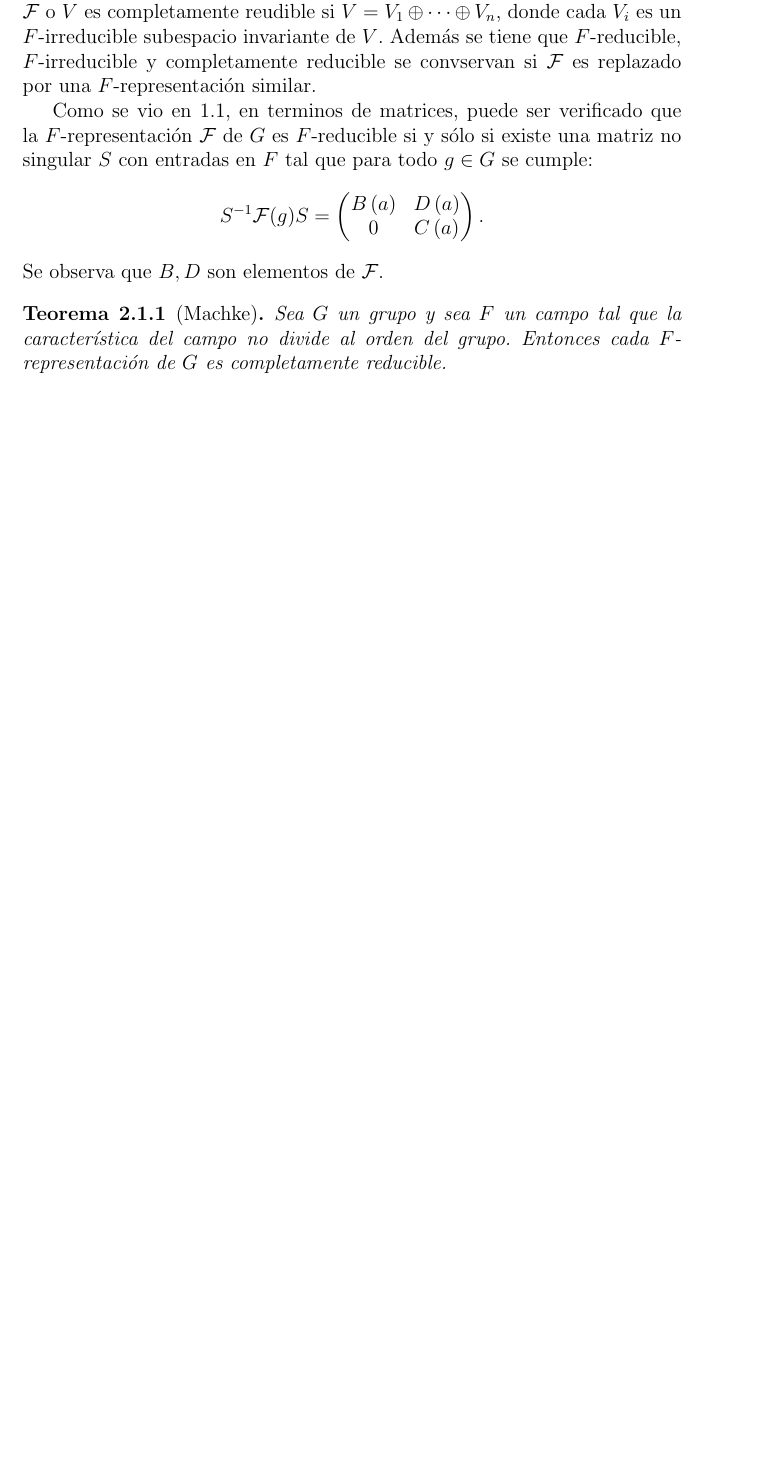
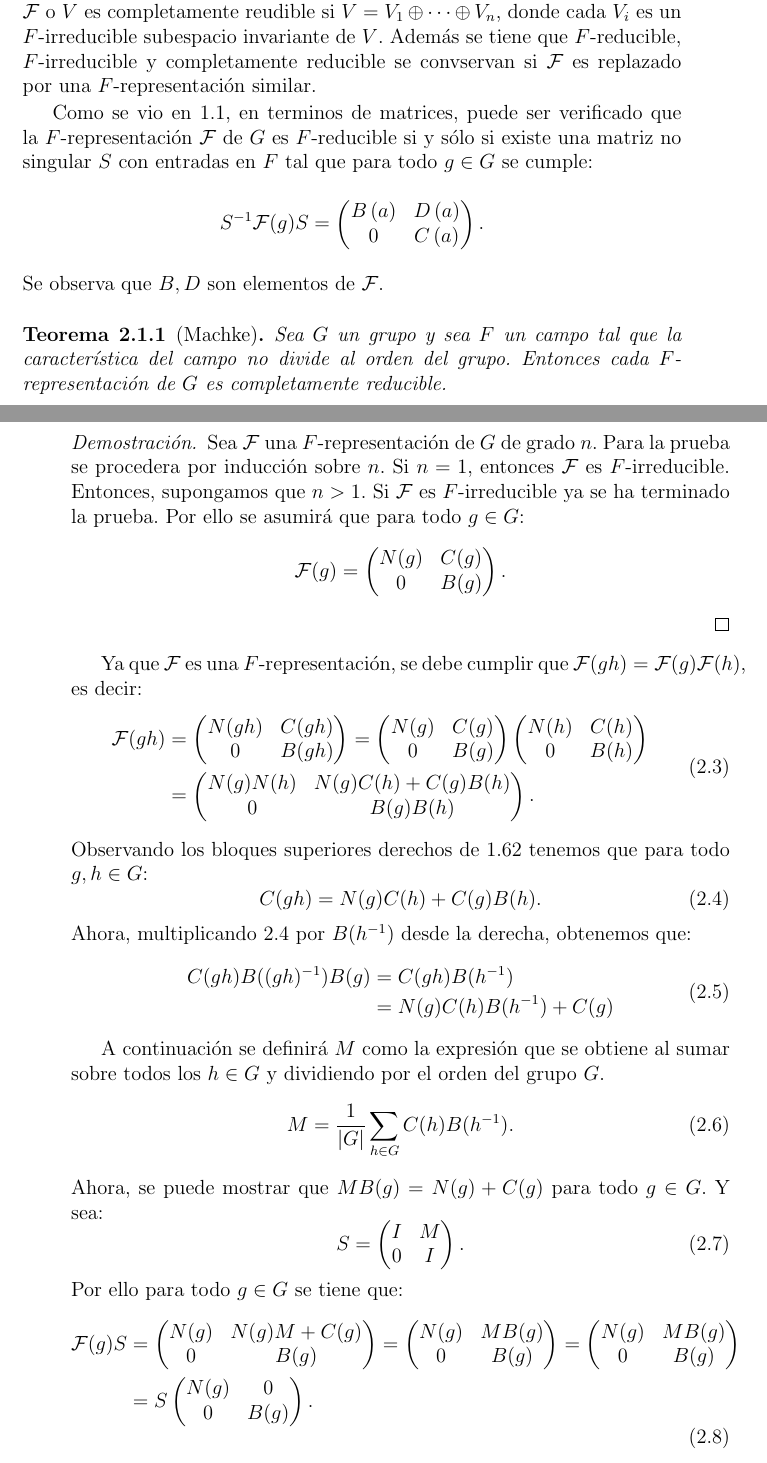
Before and after one commit to leunamCampero/Tesis, a LaTeX thesis (LaTeX/tesis.tex): part of page 24 of 25 before the commit and two parts of pages 24 and 25 of 27 after it, the two joined at a grey line, cut so that both start at the same text, the shorter picture padded with empty space. Compiled offline with pdfLaTeX.

Commit message:
Puse la prueba del teorema de Maschke como en el libro de Feit

```diff
--- a/LaTeX/tesis.tex
+++ b/LaTeX/tesis.tex
@@ -1565,3 +1565,101 @@ Se observa que $B, D$ son elementos de $\mathcal{F}$.
   campo no divide al orden del grupo. Entonces cada $F$-representación
   de $G$ es completamente reducible.
 \end{theorem}
+\begin{proof}
+  Sea $\mathcal{F}$ una $F$-representación de $G$ de grado $n$. Para
+  la prueba se procedera por inducción sobre $n$. Si $n=1$, entonces
+  $\mathcal{F}$ es $F$-irreducible. Entonces, supongamos que $n >
+  1$. Si $\mathcal{F}$ es $F$-irreducible ya se ha terminado la
+  prueba. Por ello se asumirá que para todo $g \in G$:
+  \begin{equation*}
+  \mathcal{F}(g)=
+  \begin{pmatrix}
+    N(g) & C(g) \\
+    0 & B(g)
+  \end{pmatrix}.
+\end{equation*}
+\end{proof}
+Ya que $\mathcal{F}$ es una $F$-representación, se debe cumplir que
+$\mathcal{F}(gh) = \mathcal{F}(g)\mathcal{F}(h)$, es decir:
+  \begin{equation}
+    \label{eq:73}
+    \begin{aligned}
+  \mathcal{F}(gh) &=
+  \begin{pmatrix}
+    N(gh) & C(gh) \\
+    0 & B(gh)
+  \end{pmatrix}
+  =
+    \begin{pmatrix}
+    N(g) & C(g) \\
+    0 & B(g)
+  \end{pmatrix}
+    \begin{pmatrix}
+    N(h) & C(h) \\
+    0 & B(h)
+  \end{pmatrix} \\
+  & =
+    \begin{pmatrix}
+    N(g)N(h) & N(g)C(h)+C(g)B(h) \\
+    0 & B(g)B(h)
+  \end{pmatrix}.
+\end{aligned}
+\end{equation}
+Observando los bloques superiores derechos de \ref{eq:63} tenemos que
+para todo $g,h \in G$:
+\begin{equation}
+  \label{eq:74}
+  C(gh)=N(g)C(h)+C(g)B(h).
+\end{equation}
+Ahora, multiplicando \ref{eq:74} por $B(h^{-1})$ desde la derecha,
+obtenemos que:
+\begin{equation}
+  \label{eq:75}
+  \begin{aligned}
+C(gh)B((gh)^{-1})B(g) &= C(gh)B(h^{-1}) \\
+&= N(g)C(h)B(h^{-1})+C(g)
+    \end{aligned}
+\end{equation}
+
+A continuación se definirá $M$ como la expresión que se obtiene al
+sumar sobre todos los $h \in G$ y dividiendo por el orden del grupo
+$G$.
+\begin{equation}
+  \label{eq:76}
+  M=\frac{1}{|G|} \sum_{h \in G} C(h)B(h^{-1}).
+\end{equation}
+Ahora, se puede mostrar que $MB(g)=N(g)+C(g)$ para todo $g \in G$. Y sea:
+\begin{equation}
+  \label{eq:77}
+   S =
+    \begin{pmatrix}
+    I & M \\
+    0 & I
+  \end{pmatrix}.
+\end{equation}
+Por ello para todo $g \in G$ se tiene que:
+\begin{equation}
+  \label{eq:78}
+    \begin{aligned}
+  \mathcal{F}(g)S &=
+  \begin{pmatrix}
+    N(g) & N(g)M+C(g) \\
+    0 & B(g)
+  \end{pmatrix}
+  =
+    \begin{pmatrix}
+    N(g) & MB(g) \\
+    0 & B(g)
+  \end{pmatrix}
+  =
+    \begin{pmatrix}
+    N(g) & MB(g) \\
+    0 & B(g)
+  \end{pmatrix} \\
+  & = S
+    \begin{pmatrix}
+    N(g) & 0 \\
+    0 & B(g)
+  \end{pmatrix}.
+\end{aligned}
+\end{equation}
```
Also changed, not shown: LaTeX/tesis.tex (13 more changed lines).
